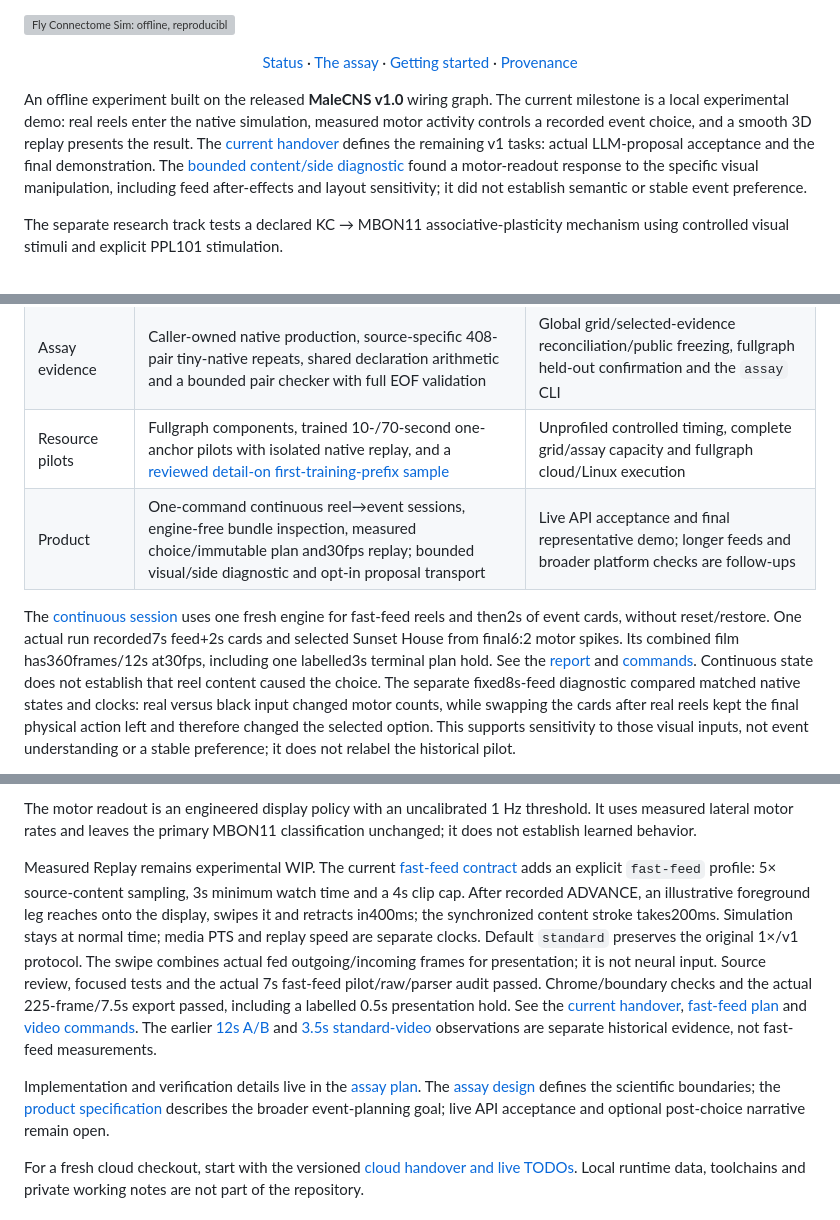
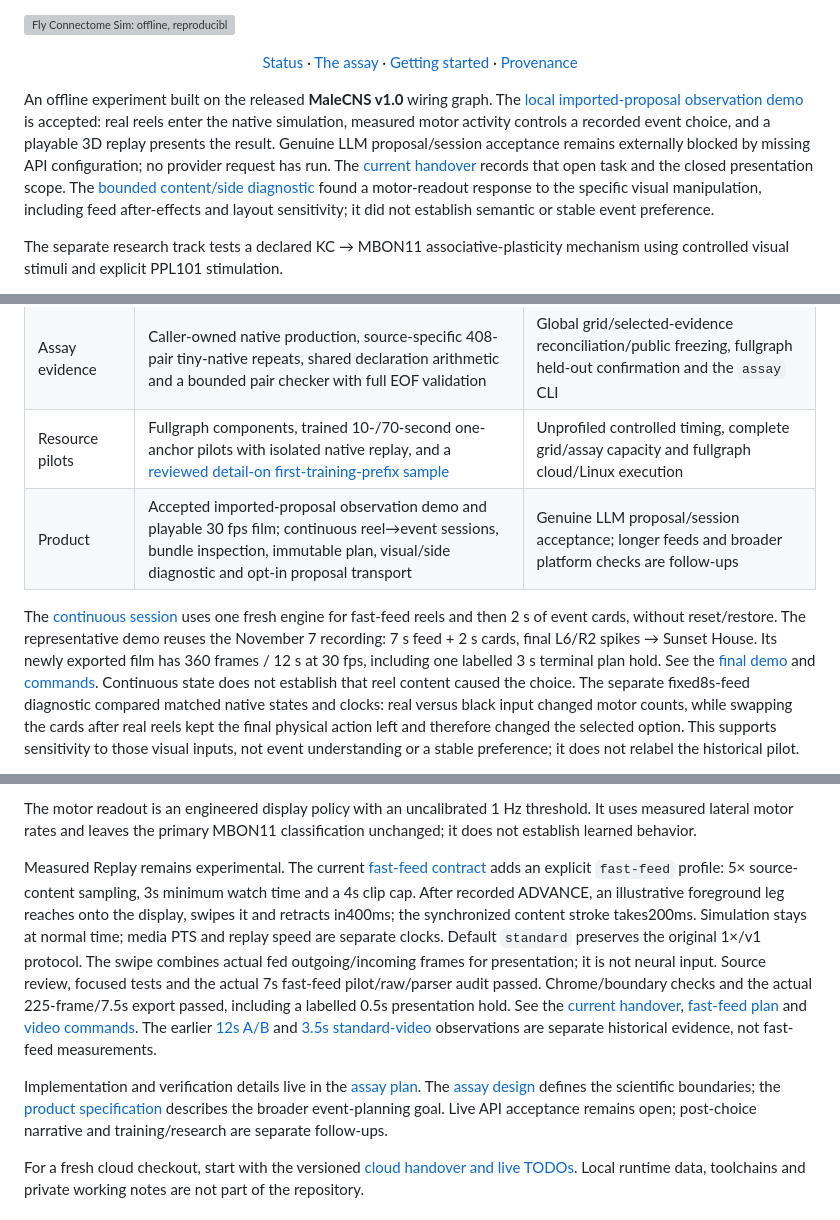
Before and after one commit to manu-brighter/fly-connectome-sim, a Markdown page: README.md, 3 parts joined by grey strips. Drawn GitHub-style; grey boxes are pictures that could not be loaded.

```diff
--- a/README.md
+++ b/README.md
@@ -8,11 +8,13 @@
 </p>
 
 An offline experiment built on the released **MaleCNS v1.0** wiring graph.
-The current milestone is a local experimental demo: real reels enter the native
-simulation, measured motor activity controls a recorded event choice, and a
-smooth 3D replay presents the result. The [current handover](docs/cloud-handover.md)
-defines the remaining v1 tasks: actual LLM-proposal acceptance and the final
-demonstration. The [bounded content/side diagnostic](docs/experiments/2026-11-07-content-side-diagnostic.md)
+The [local imported-proposal observation demo](docs/experiments/2026-11-07-final-demo.md)
+is accepted: real reels enter the native simulation, measured motor activity
+controls a recorded event choice, and a playable 3D replay presents the result.
+Genuine LLM proposal/session acceptance remains externally blocked by missing
+API configuration; no provider request has run. The [current handover](docs/cloud-handover.md)
+records that open task and the closed presentation scope.
+The [bounded content/side diagnostic](docs/experiments/2026-11-07-content-side-diagnostic.md)
 found a motor-readout response to the specific visual manipulation, including
 feed after-effects and layout sensitivity; it did not establish semantic or
 stable event preference.
@@ -41,14 +43,14 @@ left/right preference.
 | Experiment state | Checkpoint restore, complete-state hashes, reset determinism, candidate-memory interventions and authenticated native map/schema context | A qualified production frozen configuration |
 | Assay evidence | Caller-owned native production, source-specific 408-pair tiny-native repeats, shared declaration arithmetic and a bounded pair checker with full EOF validation | Global grid/selected-evidence reconciliation/public freezing, fullgraph held-out confirmation and the `assay` CLI |
 | Resource pilots | Fullgraph components, trained 10-/70-second one-anchor pilots with isolated native replay, and a [reviewed detail-on first-training-prefix sample](docs/experiments/2026-11-02-fullgraph-detail-prefix-pilot.md) | Unprofiled controlled timing, complete grid/assay capacity and fullgraph cloud/Linux execution |
-| Product | One-command continuous reel→event sessions, engine-free bundle inspection, measured choice/immutable plan and30fps replay; bounded visual/side diagnostic and opt-in proposal transport | Live API acceptance and final representative demo; longer feeds and broader platform checks are follow-ups |
+| Product | Accepted imported-proposal observation demo and playable 30 fps film; continuous reel→event sessions, bundle inspection, immutable plan, visual/side diagnostic and opt-in proposal transport | Genuine LLM proposal/session acceptance; longer feeds and broader platform checks are follow-ups |
 
 The [continuous session](docs/superpowers/specs/2026-11-03-feed-event-session.md)
-uses one fresh engine for fast-feed reels and then2s of event cards, without
-reset/restore. One actual run recorded7s feed+2s cards and selected Sunset House
-from final6:2 motor spikes. Its combined film has360frames/12s at30fps, including
-one labelled3s terminal plan hold. See the
-[report](docs/experiments/2026-11-03-feed-event-session.md) and
+uses one fresh engine for fast-feed reels and then 2 s of event cards, without
+reset/restore. The representative demo reuses the November 7 recording: 7 s
+feed + 2 s cards, final L6/R2 spikes → Sunset House. Its newly exported film has
+360 frames / 12 s at 30 fps, including one labelled 3 s terminal plan hold.
+See the [final demo](docs/experiments/2026-11-07-final-demo.md) and
 [commands](docs/getting-started.md#continuous-reels-and-event-choice).
 Continuous state does not establish that reel content caused the choice.
 The separate fixed8s-feed diagnostic compared matched native states and clocks:
@@ -82,7 +84,7 @@ The motor readout is an engineered display policy with an uncalibrated 1 Hz
 threshold. It uses measured lateral motor rates and leaves the primary MBON11
 classification unchanged; it does not establish learned behavior.
 
-Measured Replay remains experimental WIP. The current [fast-feed contract](docs/superpowers/specs/2026-11-02-fast-reel-feed.md)
+Measured Replay remains experimental. The current [fast-feed contract](docs/superpowers/specs/2026-11-02-fast-reel-feed.md)
 adds an explicit `fast-feed` profile: 5× source-content sampling, 3s minimum
 watch time and a 4s clip cap. After recorded ADVANCE, an illustrative foreground
 leg reaches onto the display, swipes it and retracts in400ms; the synchronized
@@ -103,8 +105,8 @@ Implementation and verification details live in the
 [assay plan](docs/superpowers/plans/2026-09-24-associative-plasticity-assay.md).
 The [assay design](docs/superpowers/specs/2026-09-24-associative-plasticity-pivot-design.md)
 defines the scientific boundaries; the [product specification](docs/specs/fly-event-planner.md)
-describes the broader event-planning goal; live API acceptance and optional
-post-choice narrative remain open.
+describes the broader event-planning goal. Live API acceptance remains open;
+post-choice narrative and training/research are separate follow-ups.
 
 For a fresh cloud checkout, start with the versioned
 [cloud handover and live TODOs](docs/cloud-handover.md). Local runtime data,
```
Also changed, not shown: docs/cloud-handover.md (+36 -22 lines), docs/experiments/2026-11-07-final-demo.md (added, +103 -0 lines).
